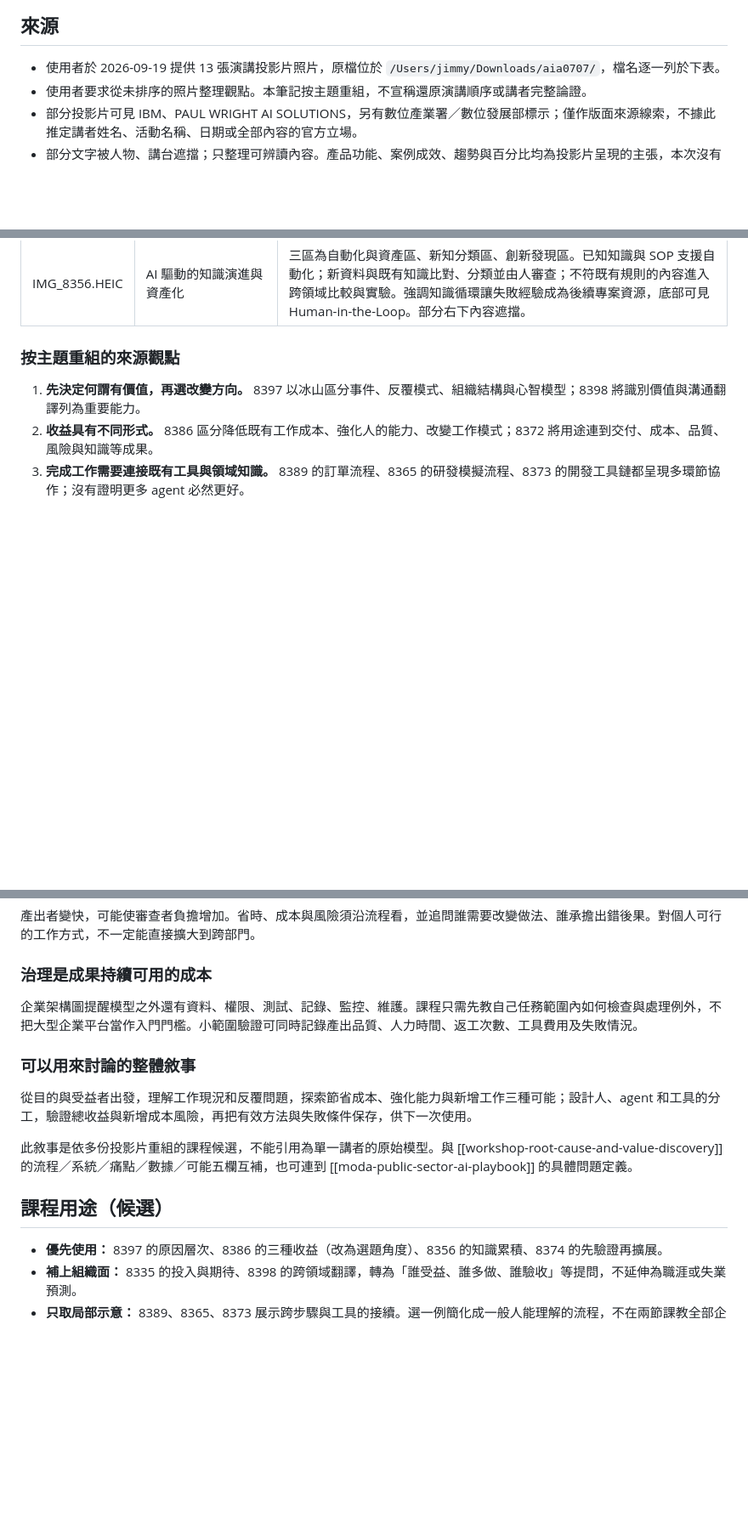
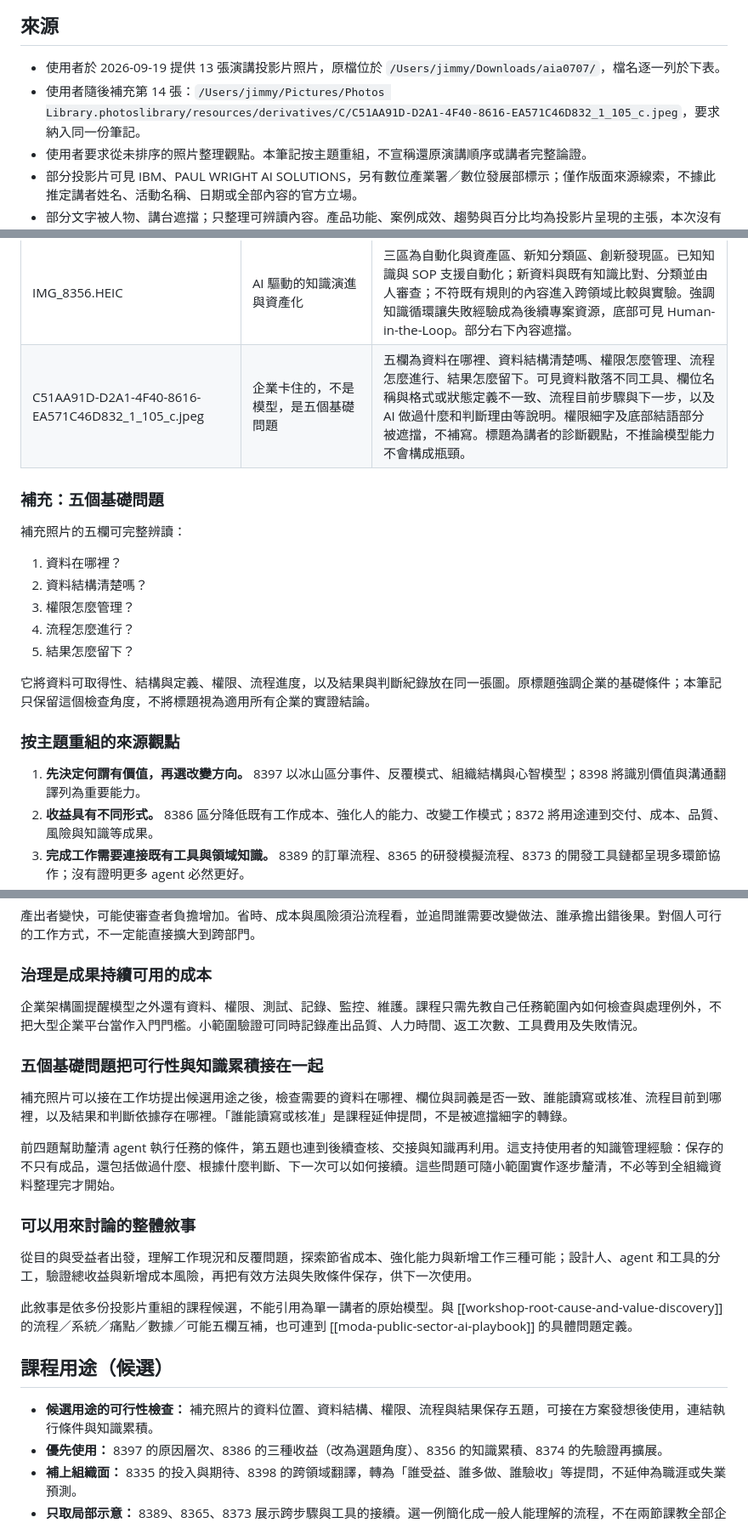
Before and after one commit to jimmy60504/agentic-knowledge-work, a Markdown page: kb/arguments/agent-value-workflow-and-knowledge-assets.md, 3 parts joined by grey strips. Shown at 85% size. GitHub-like rendering; blank space fills up the shorter version.

Commit message:
補入五個基礎問題以連結 agent 可行性與成果保存

```diff
--- a/kb/arguments/agent-value-workflow-and-knowledge-assets.md
+++ b/kb/arguments/agent-value-workflow-and-knowledge-assets.md
@@ -3,6 +3,7 @@
 ## 來源
 
 - 使用者於 2026-09-19 提供 13 張演講投影片照片，原檔位於 `/Users/jimmy/Downloads/aia0707/`，檔名逐一列於下表。
+- 使用者隨後補充第 14 張：`/Users/jimmy/Pictures/Photos Library.photoslibrary/resources/derivatives/C/C51AA91D-D2A1-4F40-8616-EA571C46D832_1_105_c.jpeg`，要求納入同一份筆記。
 - 使用者要求從未排序的照片整理觀點。本筆記按主題重組，不宣稱還原演講順序或講者完整論證。
 - 部分投影片可見 IBM、PAUL WRIGHT AI SOLUTIONS，另有數位產業署／數位發展部標示；僅作版面來源線索，不據此推定講者姓名、活動名稱、日期或全部內容的官方立場。
 - 部分文字被人物、講台遮擋；只整理可辨讀內容。產品功能、案例成效、趨勢與百分比均為投影片呈現的主張，本次沒有外部查核，也沒有測試產品。
@@ -27,6 +28,19 @@
 | IMG_8360.HEIC | AI Gateway 概念 | 六類功能為 API 標準化、模型管理與編排、監控記錄、數據整合、安全合規、推理服務。可見回應時間、錯誤率、token 成本與存取管理等項目。投影片附 IBM 網址，但本次未另讀該網頁；不能將這張的每項描述視為所有 gateway 都具備。 |
 | IMG_8335.HEIC | 大中小微型（？）企業需要的 AI 解方 | 討論企業與資服都在製作工具、競合關係、上線時主管與員工期待，以及利害關係人的投入／價值／期待未對齊。投影片有關失業與群體心理的斷言，屬講者表述，本筆記不採為一般事實。右側部分遮擋。 |
 | IMG_8356.HEIC | AI 驅動的知識演進與資產化 | 三區為自動化與資產區、新知分類區、創新發現區。已知知識與 SOP 支援自動化；新資料與既有知識比對、分類並由人審查；不符既有規則的內容進入跨領域比較與實驗。強調知識循環讓失敗經驗成為後續專案資源，底部可見 Human-in-the-Loop。部分右下內容遮擋。 |
+| C51AA91D-D2A1-4F40-8616-EA571C46D832_1_105_c.jpeg | 企業卡住的，不是模型，是五個基礎問題 | 五欄為資料在哪裡、資料結構清楚嗎、權限怎麼管理、流程怎麼進行、結果怎麼留下。可見資料散落不同工具、欄位名稱與格式或狀態定義不一致、流程目前步驟與下一步，以及 AI 做過什麼和判斷理由等說明。權限細字及底部結語部分被遮擋，不補寫。標題為講者的診斷觀點，不推論模型能力不會構成瓶頸。 |
+
+### 補充：五個基礎問題
+
+補充照片的五欄可完整辨讀：
+
+1. 資料在哪裡？
+2. 資料結構清楚嗎？
+3. 權限怎麼管理？
+4. 流程怎麼進行？
+5. 結果怎麼留下？
+
+它將資料可取得性、結構與定義、權限、流程進度，以及結果與判斷紀錄放在同一張圖。原標題強調企業的基礎條件；本筆記只保留這個檢查角度，不將標題視為適用所有企業的實證結論。
 
 ### 按主題重組的來源觀點
 
@@ -67,6 +81,12 @@
 
 企業架構圖提醒模型之外還有資料、權限、測試、記錄、監控、維護。課程只需先教自己任務範圍內如何檢查與處理例外，不把大型企業平台當作入門門檻。小範圍驗證可同時記錄產出品質、人力時間、返工次數、工具費用及失敗情況。
 
+### 五個基礎問題把可行性與知識累積接在一起
+
+補充照片可以接在工作坊提出候選用途之後，檢查需要的資料在哪裡、欄位與詞義是否一致、誰能讀寫或核准、流程目前到哪裡，以及結果和判斷依據存在哪裡。「誰能讀寫或核准」是課程延伸提問，不是被遮擋細字的轉錄。
+
+前四題幫助釐清 agent 執行任務的條件，第五題也連到後續查核、交接與知識再利用。這支持使用者的知識管理經驗：保存的不只有成品，還包括做過什麼、根據什麼判斷、下一次可以如何接續。這些問題可隨小範圍實作逐步釐清，不必等到全組織資料整理完才開始。
+
 ### 可以用來討論的整體敘事
 
 從目的與受益者出發，理解工作現況和反覆問題，探索節省成本、強化能力與新增工作三種可能；設計人、agent 和工具的分工，驗證總收益與新增成本風險，再把有效方法與失敗條件保存，供下一次使用。
@@ -75,6 +95,7 @@
 
 ## 課程用途（候選）
 
+- **候選用途的可行性檢查：** 補充照片的資料位置、資料結構、權限、流程與結果保存五題，可接在方案發想後使用，連結執行條件與知識累積。
 - **優先使用：** 8397 的原因層次、8386 的三種收益（改為選題角度）、8356 的知識累積、8374 的先驗證再擴展。
 - **補上組織面：** 8335 的投入與期待、8398 的跨領域翻譯，轉為「誰受益、誰多做、誰驗收」等提問，不延伸為職涯或失業預測。
 - **只取局部示意：** 8389、8365、8373 展示跨步驟與工具的接續。選一例簡化成一般人能理解的流程，不在兩節課教全部企業架構。
```
Also changed, not shown: 工作紀錄.md (+2 -0 lines).
